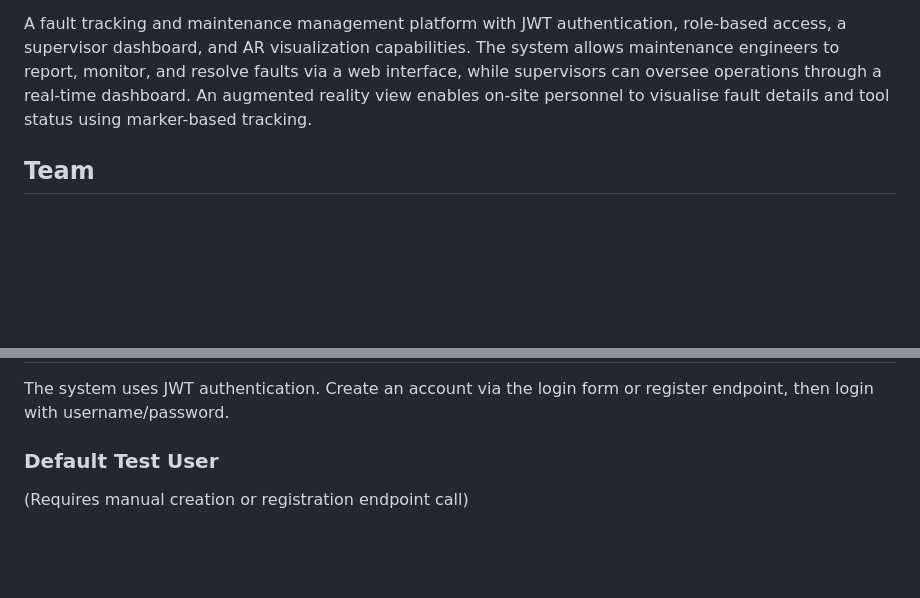
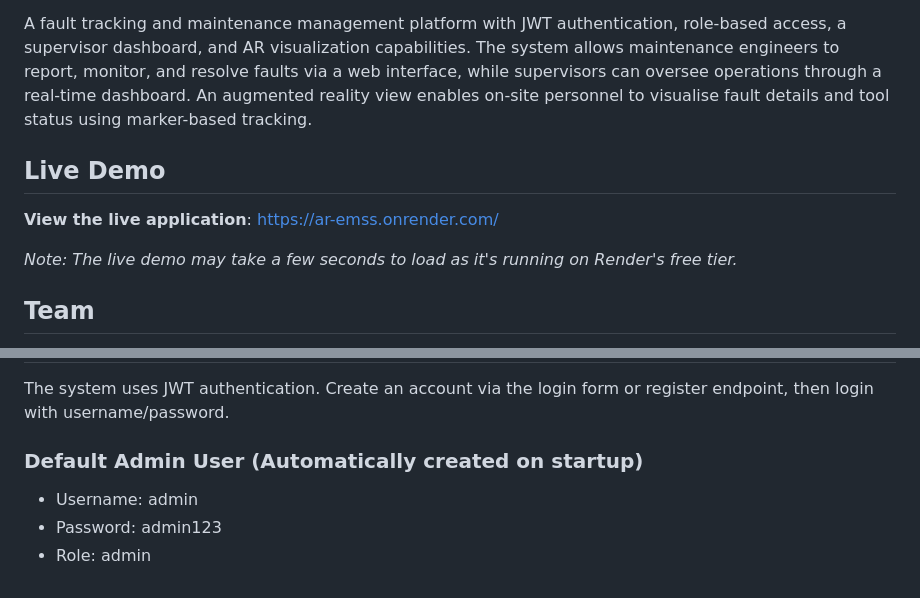
Before and after one commit to RafaRSFreitas/ar-emss, a Markdown page: readme.md, 2 parts joined by grey strips. Rendered like a GitHub page; blank space fills up the shorter version.

Commit message:
Updated README.md with user details and live demo

```diff
--- a/readme.md
+++ b/readme.md
@@ -3,6 +3,12 @@
 This project is a university group coursework submission for the unit Technological Innovations in Computing  at Bournemouth University. It demonstrates a proof-of-concept augmented-reality maintenance support system for high-security engineering environments, developed as a multi-pathway collaborative effort.
 
 A fault tracking and maintenance management platform with JWT authentication, role-based access, a supervisor dashboard, and AR visualization capabilities. The system allows maintenance engineers to report, monitor, and resolve faults via a web interface, while supervisors can oversee operations through a real-time dashboard. An augmented reality view enables on-site personnel to visualise fault details and tool status using marker-based tracking.
+
+## Live Demo
+
+**View the live application**: [https://ar-emss.onrender.com/](https://ar-emss.onrender.com/)
+
+*Note: The live demo may take a few seconds to load as it's running on Render's free tier.*
 
 ## Team
 
@@ -215,5 +221,7 @@ pytest test_main.py -v
 
 The system uses JWT authentication. Create an account via the login form or register endpoint, then login with username/password.
 
-### Default Test User
-(Requires manual creation or registration endpoint call)
+### Default Admin User (Automatically created on startup)
+- Username: admin
+- Password: admin123
+- Role: admin
```
